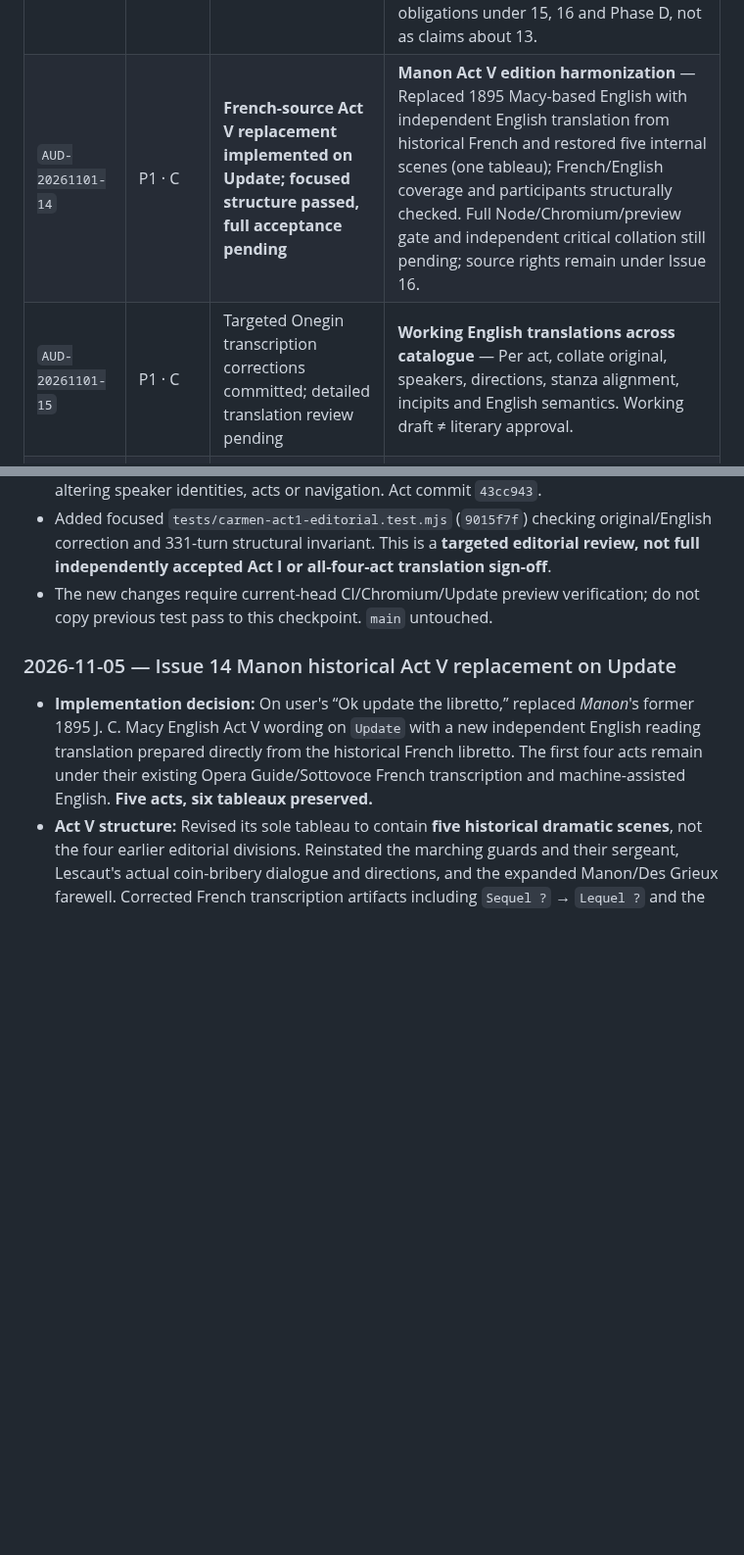
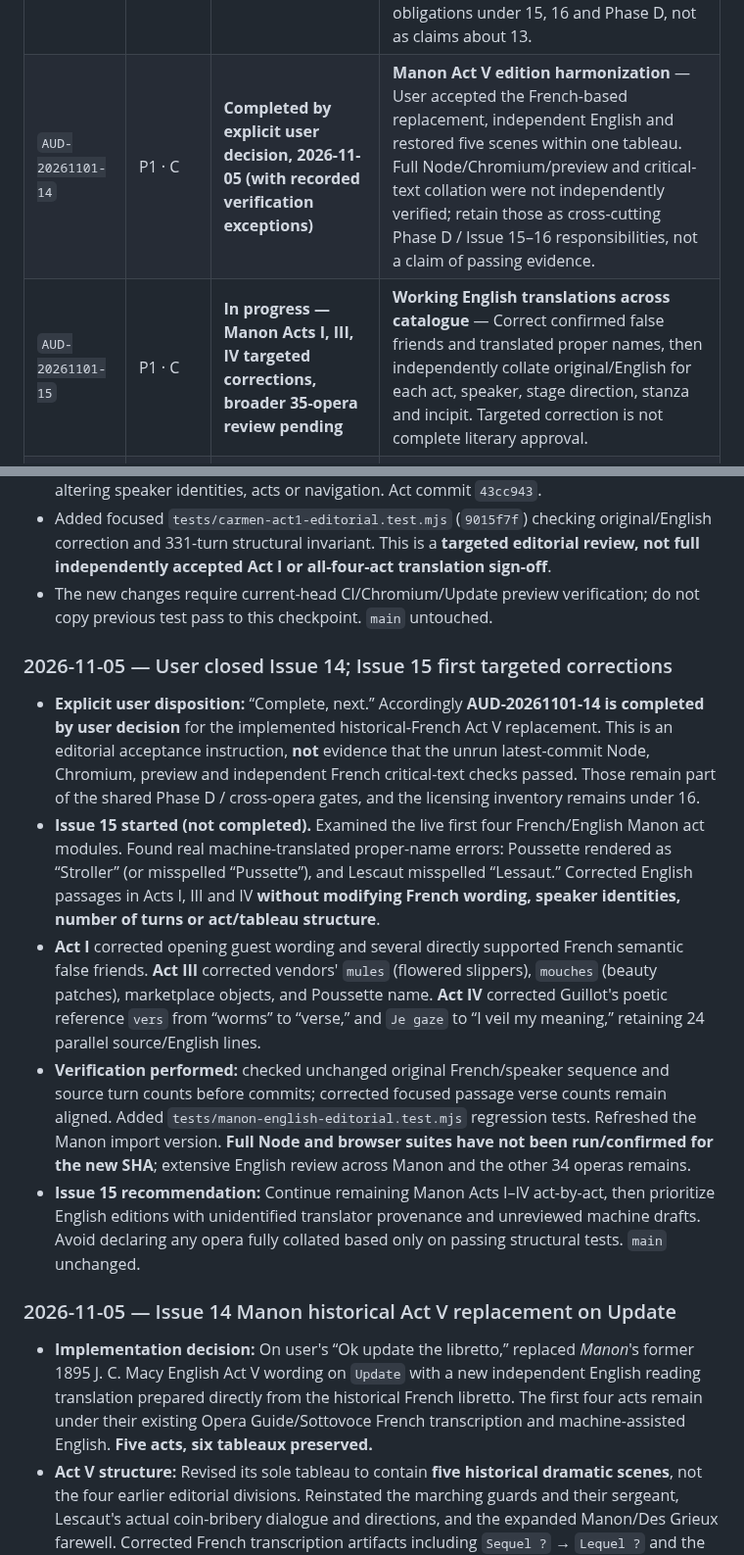
Before and after one commit to AsuraFY/my-favorite-operas, a Markdown page: docs/reviews/global-audit.md, 2 parts joined by grey strips. Shown at 98% size. GitHub-like rendering; blank space fills up the shorter version.

Commit message:
docs(audit): close Issue 14 by user decision and start Issue 15 Manon English corrections

```diff
--- a/docs/reviews/global-audit.md
+++ b/docs/reviews/global-audit.md
@@ -66,8 +66,8 @@ Statuses in this table are the **consolidated Nov 2 assessment**, not a claim of
 | `AUD-20261101-11` | P1 · C | **Accepted 2026-11-04 — source, rendered credits and visual checks** | **Tosca Act III instrumental credits** — Verify bells/matins landmark and remove singers from instrumental-only credit lines where source confirms none. |
 | `AUD-20261101-12` | P1 · C | **Accepted 2026-11-04 — existing source heading/incipit scope only** | **Turandot / Carmen generic headings** — Check Scena/Scène and section incipits; use source-supported navigation labels and correct translations only. |
 | `AUD-20261101-13` | P1 · C | **Completed by user decision, 2026-11-05 (editorial acceptance with explicit exceptions)** | **Eugene Onegin English-first, seven tableaux** — Independent first-pass English from Russian implemented; 3+2+2 tableaux, 22 numbered sections and Russian/romanized headings. User explicitly considers issue completed. Exhaustive line-by-line linguistic collation and latest-SHA CI/browser/preview were **not independently passed**; keep those as separate cross-cutting release/quality obligations under 15, 16 and Phase D, not as claims about 13. |
-| `AUD-20261101-14` | P1 · C | **French-source Act V replacement implemented on Update; focused structure passed, full acceptance pending** | **Manon Act V edition harmonization** — Replaced 1895 Macy-based English with independent English translation from historical French and restored five internal scenes (one tableau); French/English coverage and participants structurally checked. Full Node/Chromium/preview gate and independent critical collation still pending; source rights remain under Issue 16. |
-| `AUD-20261101-15` | P1 · C | Targeted Onegin transcription corrections committed; detailed translation review pending | **Working English translations across catalogue** — Per act, collate original, speakers, directions, stanza alignment, incipits and English semantics. Working draft ≠ literary approval. |
+| `AUD-20261101-14` | P1 · C | **Completed by explicit user decision, 2026-11-05 (with recorded verification exceptions)** | **Manon Act V edition harmonization** — User accepted the French-based replacement, independent English and restored five scenes within one tableau. Full Node/Chromium/preview and critical-text collation were not independently verified; retain those as cross-cutting Phase D / Issue 15–16 responsibilities, not a claim of passing evidence. |
+| `AUD-20261101-15` | P1 · C | **In progress — Manon Acts I, III, IV targeted corrections, broader 35-opera review pending** | **Working English translations across catalogue** — Correct confirmed false friends and translated proper names, then independently collate original/English for each act, speaker, stage direction, stanza and incipit. Targeted correction is not complete literary approval. |
 | `AUD-20261101-16` | P1 · C | Source inventory started; rights clearance unresolved | **Rights, licensing, translator/source provenance** — Inventory exact editions, translator, license and URL/access information for originals, translations and imagery; remediate unsuitable sources. |
 | `AUD-20261101-17` | P2 · D | Needs verification | **Both outlines and participant attribution** — Check 3-line hierarchy, original/English headings, instrumentals, icons/spacing, no duplicate/collective credits, no untranslated generic role or phantom character. |
 | `AUD-20261101-18` | P2 · D | Needs verification | **Responsive navigation and accessibility** — Keyboard/focus, drawer, sticky offsets, copied links/reload/history, contrast, reduced motion, desktop/mobile/night screenshots and screen reader. |
@@ -238,6 +238,14 @@ Every resolved issue must cite **actual changed paths, commit SHA, source editio
 - Added focused `tests/carmen-act1-editorial.test.mjs` (`9015f7f`) checking original/English correction and 331-turn structural invariant. This is a **targeted editorial review, not full independently accepted Act I or all-four-act translation sign-off**.
 - The new changes require current-head CI/Chromium/Update preview verification; do not copy previous test pass to this checkpoint. `main` untouched.
 
+### 2026-11-05 — User closed Issue 14; Issue 15 first targeted corrections
+
+- **Explicit user disposition:** “Complete, next.” Accordingly **AUD-20261101-14 is completed by user decision** for the implemented historical-French Act V replacement. This is an editorial acceptance instruction, **not** evidence that the unrun latest-commit Node, Chromium, preview and independent French critical-text checks passed. Those remain part of the shared Phase D / cross-opera gates, and the licensing inventory remains under 16.
+- **Issue 15 started (not completed).** Examined the live first four French/English Manon act modules. Found real machine-translated proper-name errors: Poussette rendered as “Stroller” (or misspelled “Pussette”), and Lescaut misspelled “Lessaut.” Corrected English passages in Acts I, III and IV **without modifying French wording, speaker identities, number of turns or act/tableau structure**.
+- **Act I** corrected opening guest wording and several directly supported French semantic false friends. **Act III** corrected vendors' `mules` (flowered slippers), `mouches` (beauty patches), marketplace objects, and Poussette name. **Act IV** corrected Guillot's poetic reference `vers` from “worms” to “verse,” and `Je gaze` to “I veil my meaning,” retaining 24 parallel source/English lines.
+- **Verification performed:** checked unchanged original French/speaker sequence and source turn counts before commits; corrected focused passage verse counts remain aligned. Added `tests/manon-english-editorial.test.mjs` regression tests. Refreshed the Manon import version. **Full Node and browser suites have not been run/confirmed for the new SHA**; extensive English review across Manon and the other 34 operas remains.
+- **Issue 15 recommendation:** Continue remaining Manon Acts I–IV act-by-act, then prioritize English editions with unidentified translator provenance and unreviewed machine drafts. Avoid declaring any opera fully collated based only on passing structural tests. `main` unchanged.
+
 ### 2026-11-05 — Issue 14 Manon historical Act V replacement on Update
 
 - **Implementation decision:** On user's “Ok update the libretto,” replaced *Manon*'s former 1895 J. C. Macy English Act V wording on `Update` with a new independent English reading translation prepared directly from the historical French libretto. The first four acts remain under their existing Opera Guide/Sottovoce French transcription and machine-assisted English. **Five acts, six tableaux preserved.**
```
Also changed, not shown: other parts of docs/reviews/global-audit.md (+1 -1 lines).
